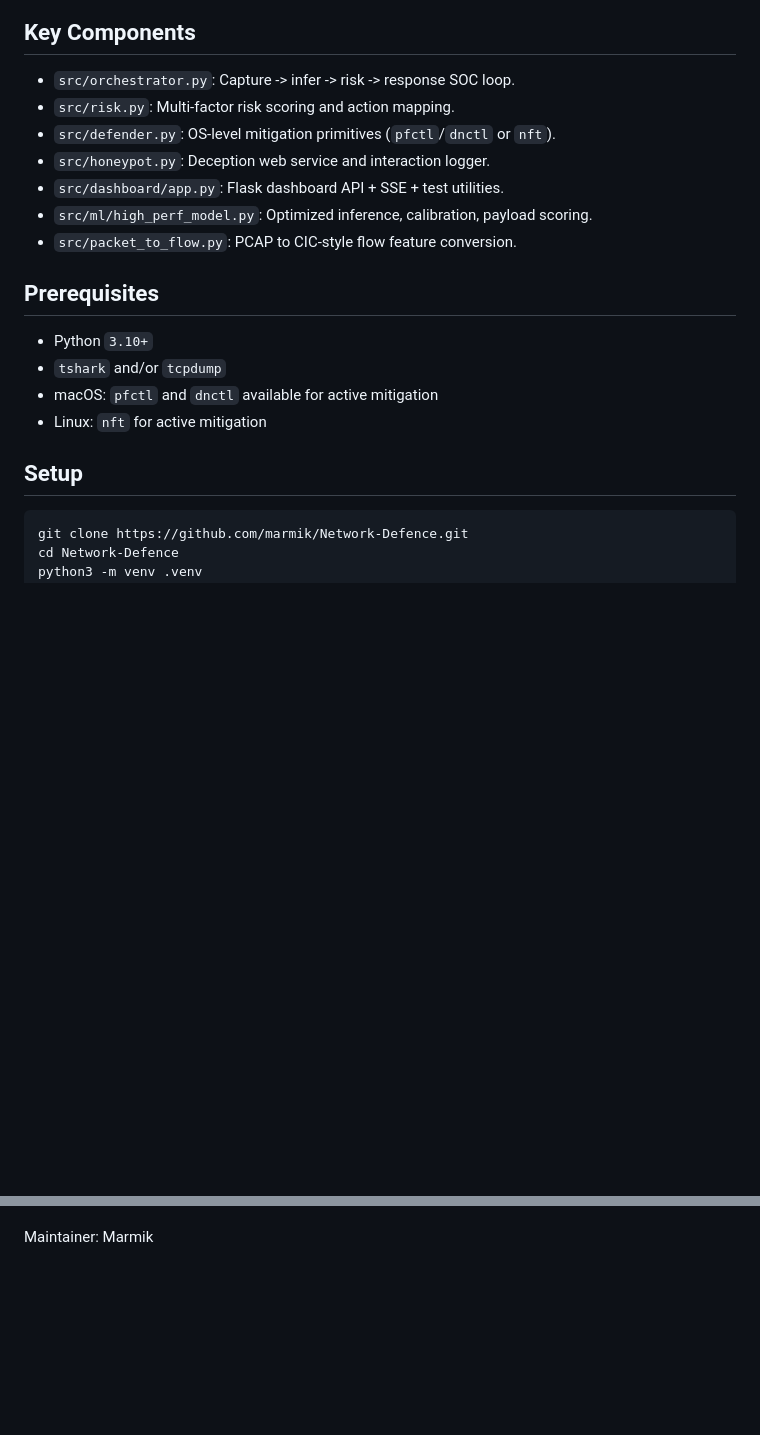
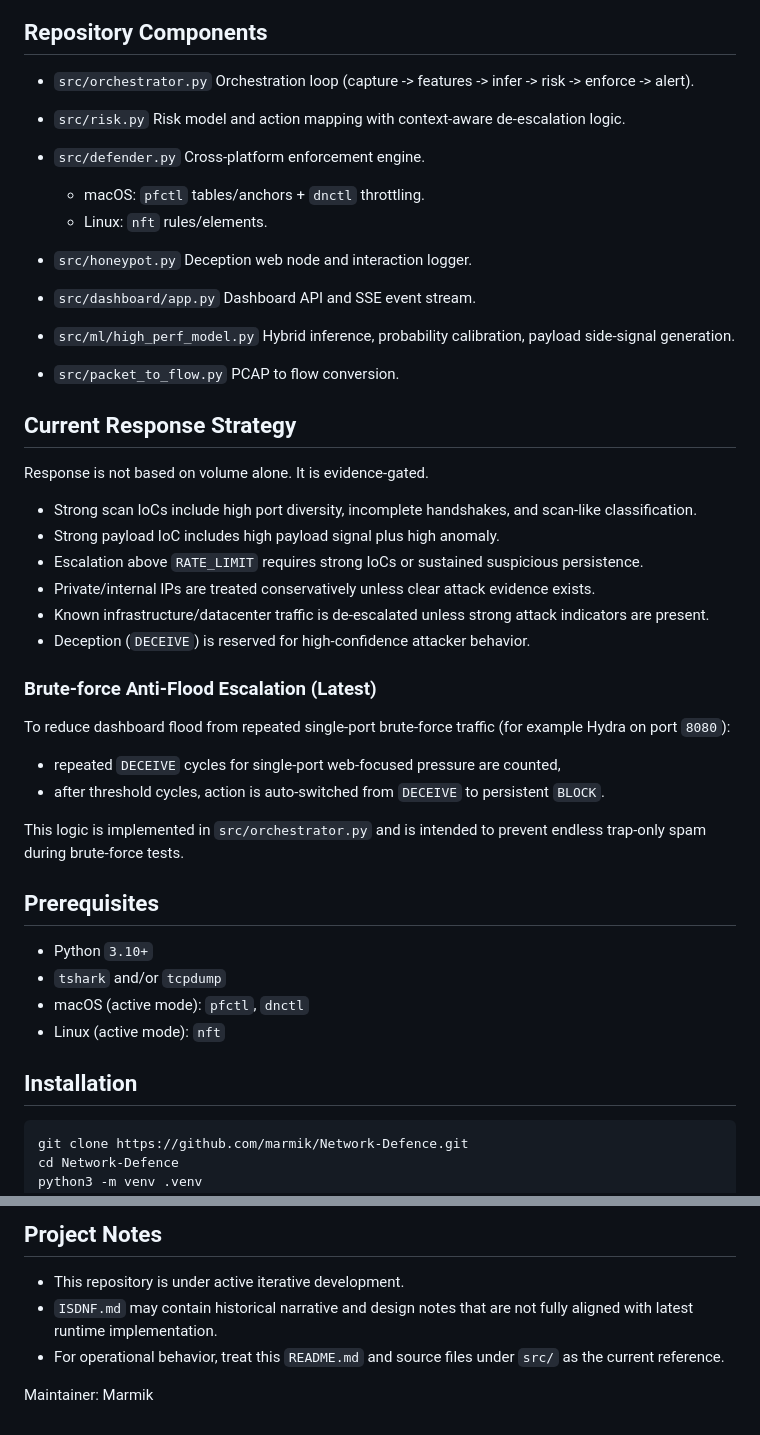
Before and after one commit to marmik/INTELLIGENT-SELF-DEFENDING-NETWORK-FRAMEWORK, a Markdown page: README.md, 2 parts joined by grey strips. GitHub-like rendering; blank space fills up the shorter version.

````diff
--- a/README.md
+++ b/README.md
@@ -40,23 +45,58 @@ graph TD
 ```
 
-## Key Components
+## Repository Components
 
-- `src/orchestrator.py`: Capture -> infer -> risk -> response SOC loop.
-- `src/risk.py`: Multi-factor risk scoring and action mapping.
-- `src/defender.py`: OS-level mitigation primitives (`pfctl`/`dnctl` or `nft`).
-- `src/honeypot.py`: Deception web service and interaction logger.
-- `src/dashboard/app.py`: Flask dashboard API + SSE + test utilities.
-- `src/ml/high_perf_model.py`: Optimized inference, calibration, payload scoring.
-- `src/packet_to_flow.py`: PCAP to CIC-style flow feature conversion.
+- `src/orchestrator.py`
+Orchestration loop (capture -> features -> infer -> risk -> enforce -> alert).
+
+- `src/risk.py`
+Risk model and action mapping with context-aware de-escalation logic.
+
+- `src/defender.py`
+Cross-platform enforcement engine.
+    - macOS: `pfctl` tables/anchors + `dnctl` throttling.
+    - Linux: `nft` rules/elements.
+
+- `src/honeypot.py`
+Deception web node and interaction logger.
+
+- `src/dashboard/app.py`
+Dashboard API and SSE event stream.
+
+- `src/ml/high_perf_model.py`
+Hybrid inference, probability calibration, payload side-signal generation.
+
+- `src/packet_to_flow.py`
+PCAP to flow conversion.
+
+## Current Response Strategy
+
+Response is not based on volume alone. It is evidence-gated.
+
+- Strong scan IoCs include high port diversity, incomplete handshakes, and scan-like classification.
+- Strong payload IoC includes high payload signal plus high anomaly.
+- Escalation above `RATE_LIMIT` requires strong IoCs or sustained suspicious persistence.
+- Private/internal IPs are treated conservatively unless clear attack evidence exists.
+- Known infrastructure/datacenter traffic is de-escalated unless strong attack indicators are present.
+- Deception (`DECEIVE`) is reserved for high-confidence attacker behavior.
+
+### Brute-force Anti-Flood Escalation (Latest)
+
+To reduce dashboard flood from repeated single-port brute-force traffic (for example Hydra on port `8080`):
+
+- repeated `DECEIVE` cycles for single-port web-focused pressure are counted,
+- after threshold cycles, action is auto-switched from `DECEIVE` to persistent `BLOCK`.
+
+This logic is implemented in `src/orchestrator.py` and is intended to prevent endless trap-only spam during brute-force tests.
 
 ## Prerequisites
 
 - Python `3.10+`
 - `tshark` and/or `tcpdump`
-- macOS: `pfctl` and `dnctl` available for active mitigation
-- Linux: `nft` for active mitigation
+- macOS (active mode): `pfctl`, `dnctl`
+- Linux (active mode): `nft`
 
-## Setup
+## Installation
 
 ```bash
 git clone https://github.com/marmik/Network-Defence.git
@@ -256,2 +299,7 @@ Current branch includes post-V13 improvements (hybrid ensemble inference, strict
+## Project Notes
+
+- This repository is under active iterative development.
+- `ISDNF.md` may contain historical narrative and design notes that are not fully aligned with latest runtime implementation.
+- For operational behavior, treat this `README.md` and source files under `src/` as the current reference.
 
 Maintainer: Marmik
````
Also changed, not shown: other parts of README.md (+123 -115 lines).
